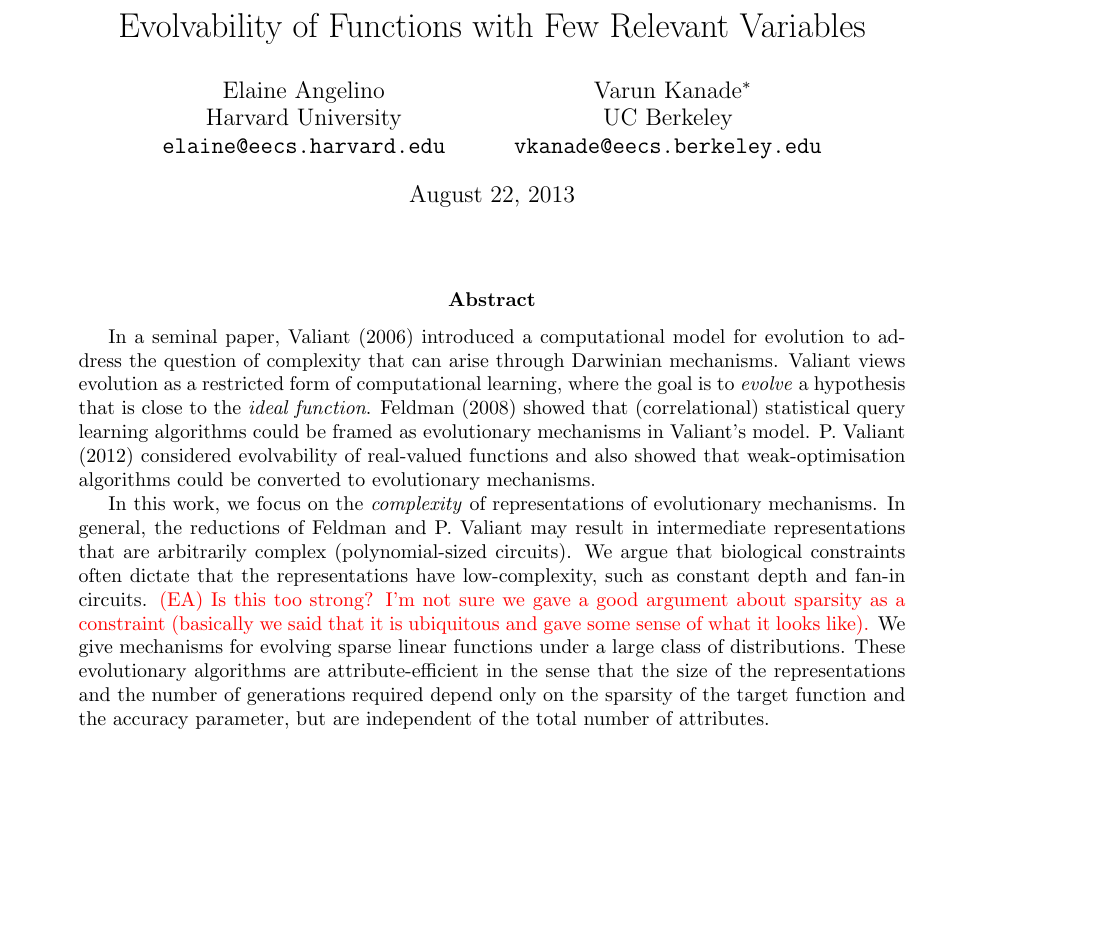
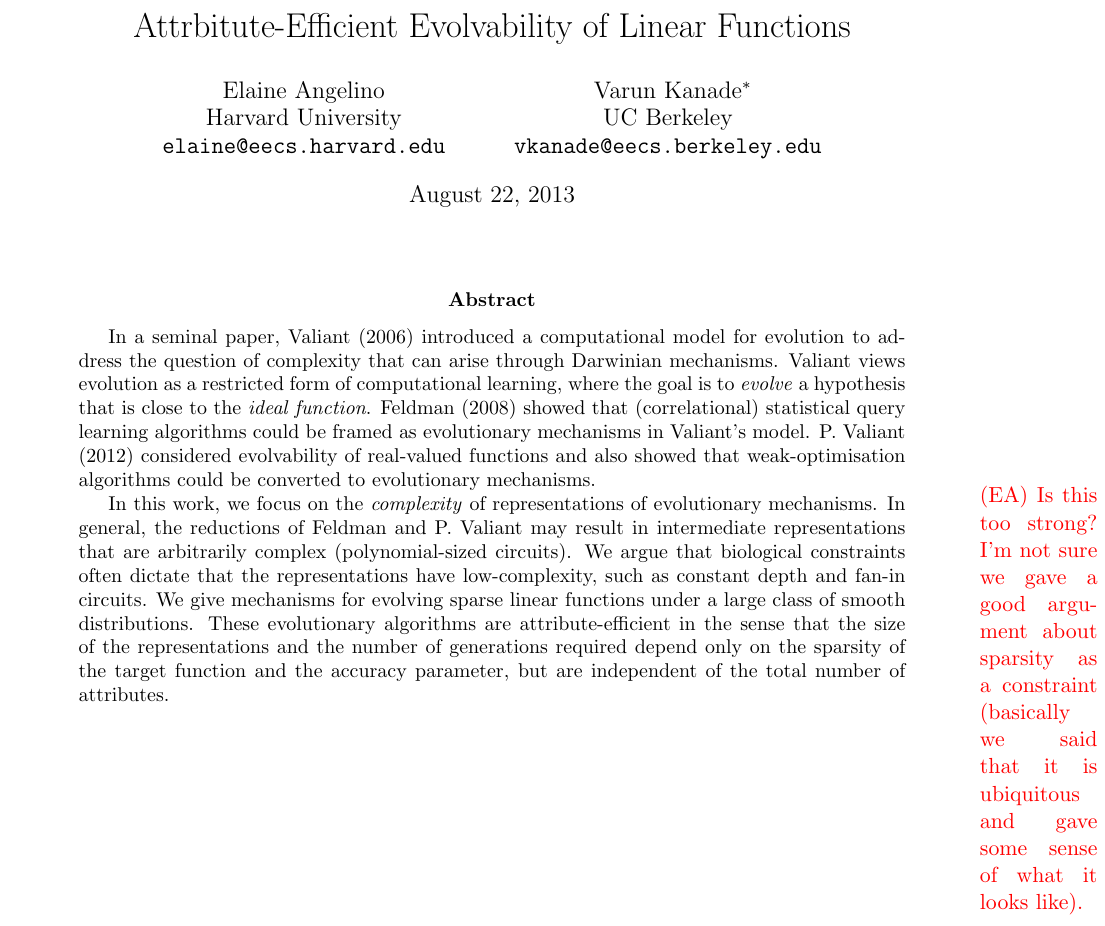
Before and after one commit to elaine84/evolve, a LaTeX paper (latex/main.tex, which reads latex/files/abstract.tex): part of page 1 of 23, cut at the place of the change, the shorter picture padded with empty space. Compiled offline with pdfLaTeX.

Commit message:
freeze abstract now

```diff
--- a/latex/files/abstract.tex
+++ b/latex/files/abstract.tex
@@ -8,16 +8,18 @@ could be framed as evolutionary mechanisms in Valiant's model. P. Valiant (2012)
 considered evolvability of real-valued functions and also showed that
 weak-optimisation algorithms could be converted to evolutionary mechanisms.
 
+\todoea{Is this too strong? I'm not sure we gave a good argument
+about sparsity as a constraint (basically we said that it is ubiquitous and gave
+some sense of what it looks like).}
+%%
 In this work, we focus on the \emph{complexity} of representations of
-evolutionary mechanisms. In general, the reductions of Feldman and P. Valiant may
-result in intermediate representations that are arbitrarily complex
+evolutionary mechanisms. In general, the reductions of Feldman and P. Valiant
+may result in intermediate representations that are arbitrarily complex
 (polynomial-sized circuits). We argue that biological constraints often dictate
 that the representations have low-complexity, such as constant depth and fan-in
-circuits. \eanote{Is this too strong? I'm not sure we gave a good argument
-about sparsity as a constraint (basically we said that it is ubiquitous and gave
-some sense of what it looks like).}
-We give mechanisms for evolving sparse linear functions under a large
-class of distributions. These evolutionary algorithms are attribute-efficient in
-the sense that the size of the representations and the number of generations
-required depend only on the sparsity of the target function and the accuracy
-parameter, but are independent of the total number of attributes.
+circuits. We give mechanisms for evolving sparse linear functions under a large
+class of smooth distributions. These evolutionary algorithms are
+attribute-efficient in the sense that the size of the representations and the
+number of generations required depend only on the sparsity of the target
+function and the accuracy parameter, but are independent of the total number of
+attributes.
--- a/latex/main.tex
+++ b/latex/main.tex
@@ -11,7 +11,7 @@
 \input{latex_macros}
 
 \begin{document}
-\title{Evolvability of Functions with Few Relevant Variables}
+\title{Attrbitute-Efficient Evolvability of Linear Functions}
 %\small{ -- DRAFT -- }}
 \author{Elaine Angelino \\
 Harvard University \\ \texttt{elaine@eecs.harvard.edu} \and Varun
```
